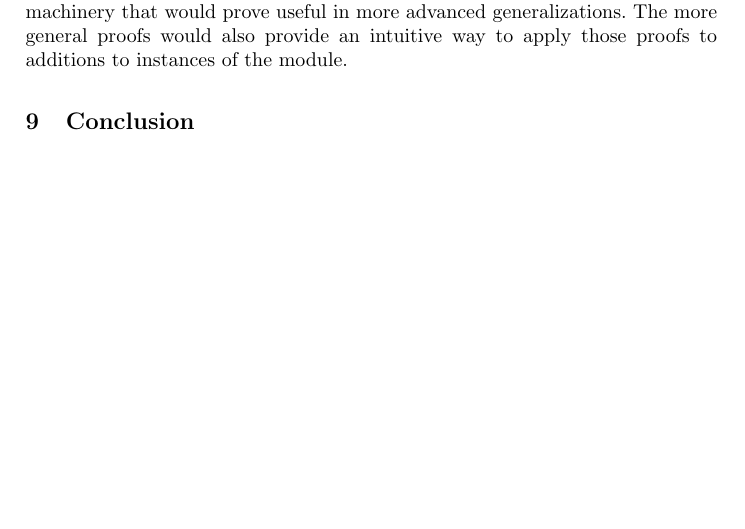
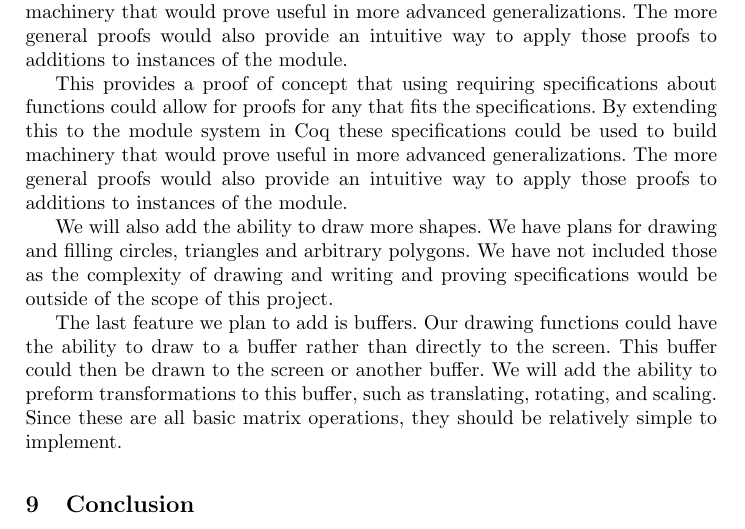
Before and after one commit to neewamp/coqGraphics, a LaTeX paper (4900report/report.tex): part of page 9 of 9, cut so that both start at the same text, the shorter picture padded with empty space. Compiled offline with pdfLaTeX.

Commit message:
Update report.tex

```diff
--- a/4900report/report.tex
+++ b/4900report/report.tex
@@ -341,6 +341,12 @@ Theorem draw_pixEqualStates : forall (t : T) (p1 p2 : point) (c1 c2 : color),
 This provides a proof of concept that using requiring specifications about functions could allow for proofs for any that fits the specifications.
 By extending this to the module system in Coq these specifications could be used to build machinery that would prove useful in more advanced generalizations.  The more general proofs would also provide an intuitive way to apply those proofs to additions to instances of the module.
 
+This provides a proof of concept that using requiring specifications about functions could allow for proofs for any that fits the specifications.
+By extending this to the module system in Coq these specifications could be used to build machinery that would prove useful in more advanced generalizations.  The more general proofs would also provide an intuitive way to apply those proofs to additions to instances of the module.
+
+We will also add the ability to draw more shapes. We have plans for drawing and filling circles, triangles and arbitrary polygons. We have not included those as the complexity of drawing and writing and proving specifications would be outside of the scope of this project.
+
+The last feature we plan to add is buffers. Our drawing functions could have the ability to draw to a buffer rather than directly to the screen. This buffer could then be drawn to the screen or another buffer. We will add the ability to preform transformations to this buffer, such as translating, rotating, and scaling. Since these are all basic matrix operations, they should be relatively simple to implement.
 
 \section{Conclusion}
 
```
